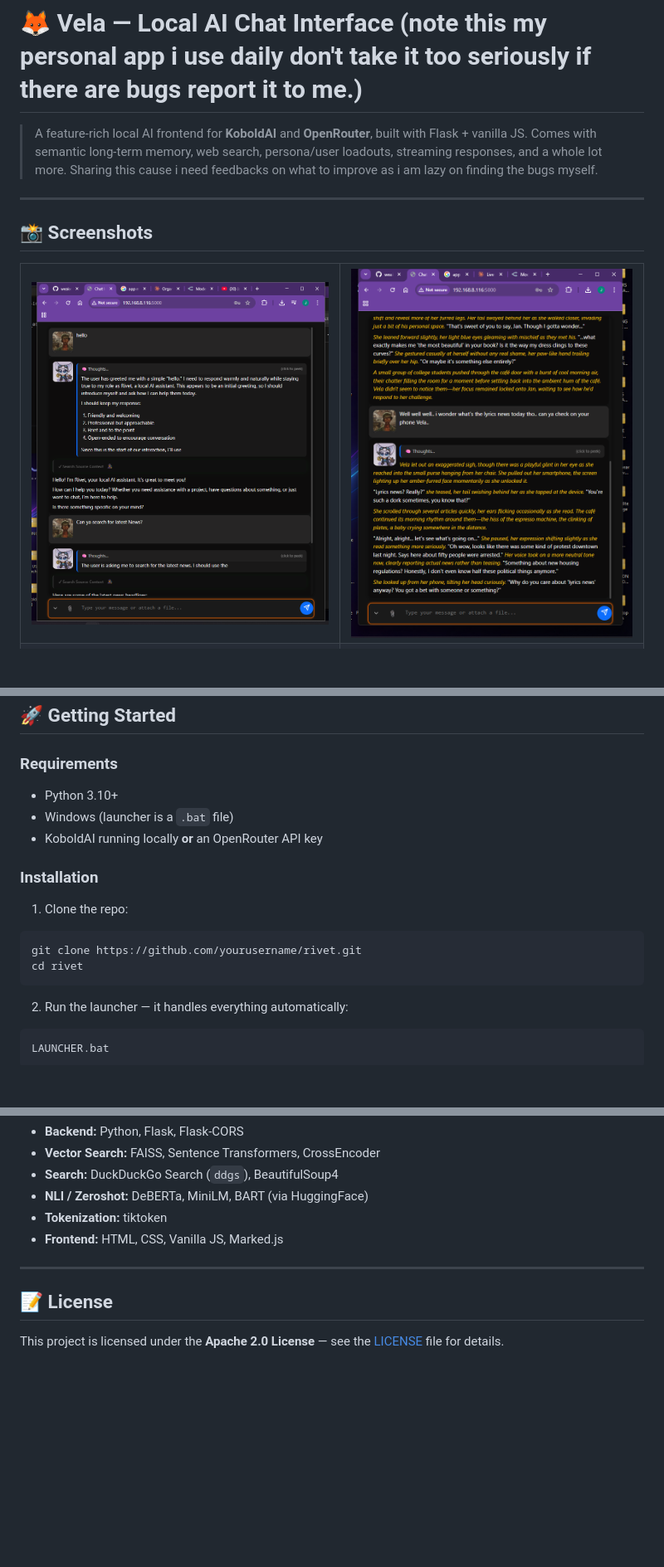
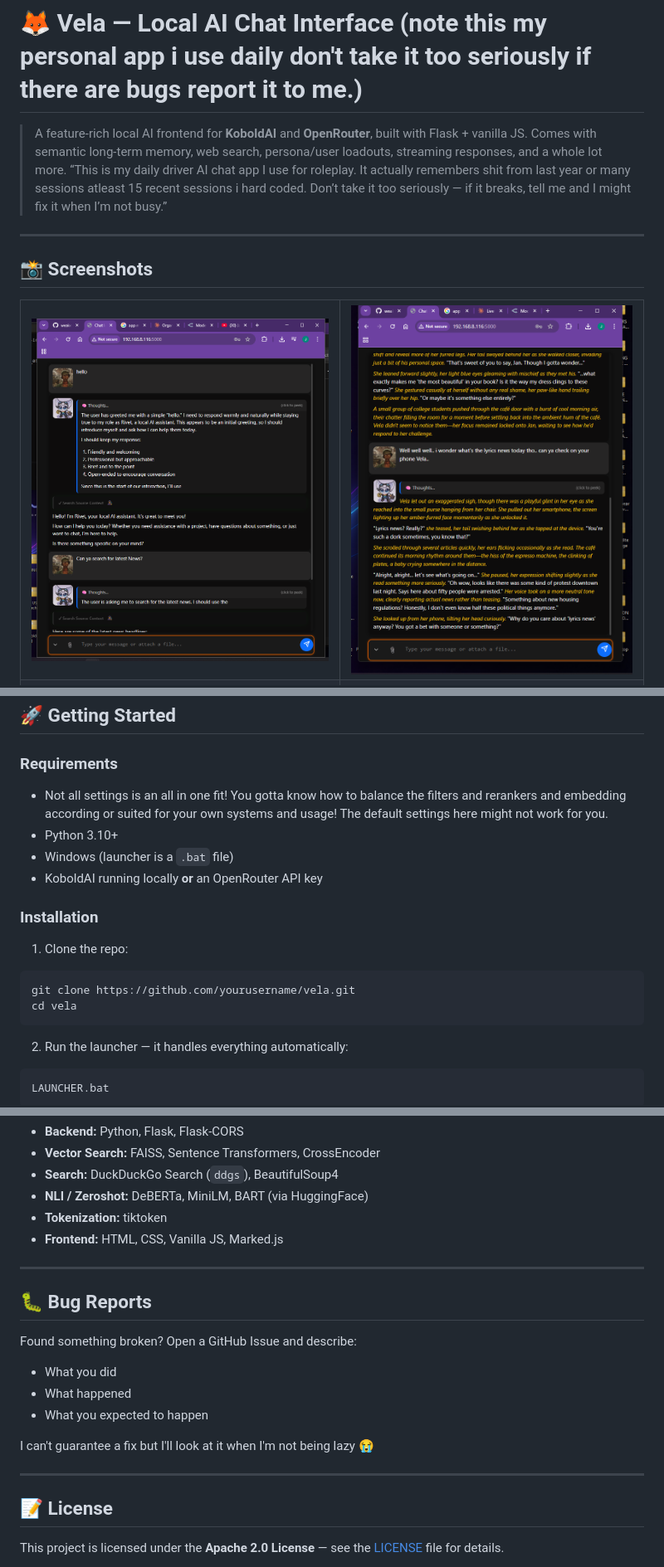
Before and after one commit to weaker098/AI-WEBUI-and-MEMORY, a Markdown page: README.md, 3 parts joined by grey strips. Shown at 83% size. Drawn GitHub-style; blank space fills up the shorter version.

````diff
--- a/README.md
+++ b/README.md
@@ -1,7 +1,6 @@
 # 🦊 Vela — Local AI Chat Interface (note this my personal app i use daily don't take it too seriously if there are bugs report it to me.)
 
-> A feature-rich local AI frontend for **KoboldAI** and **OpenRouter**, built with Flask + vanilla JS. Comes with semantic long-term memory, web search, persona/user loadouts, streaming responses, and a whole lot more. Sharing this cause i need feedbacks on what to improve as i am lazy on finding the bugs myself.
-
+> A feature-rich local AI frontend for **KoboldAI** and **OpenRouter**, built with Flask + vanilla JS. Comes with semantic long-term memory, web search, persona/user loadouts, streaming responses, and a whole lot more. “This is my daily driver AI chat app I use for roleplay. It actually remembers shit from last year or many sessions atleast 15 recent sessions i hard coded. Don’t take it too seriously — if it breaks, tell me and I might fix it when I’m not busy.”
 ---
 
 ## 📸 Screenshots
@@ -10,7 +9,7 @@
 
 <table>
   <tr>
-    <td><img src="images/UI1.png" width="450"/></td>
+    <td><img src="images/UI1.png" width="450" height="1300"/></td>
     <td><img src="images/UI2.png" width="450"/></td>
   </tr>
   <tr>
@@ -88,6 +88,7 @@
 ## 🚀 Getting Started
 
 ### Requirements
+- Not all settings is an all in one fit! You gotta know how to balance the filters and rerankers and embedding according or suited for your own systems and usage! The default settings here might not work for you.
 - Python 3.10+
 - Windows (launcher is a `.bat` file)
 - KoboldAI running locally **or** an OpenRouter API key
@@ -96,8 +97,8 @@
 
 1. Clone the repo:
 ```bash
-git clone https://github.com/yourusername/rivet.git
-cd rivet
+git clone https://github.com/yourusername/vela.git
+cd vela
 ```
 
 2. Run the launcher — it handles everything automatically:
@@ -154,6 +163,17 @@ All settings are managed through the **Settings & Controls** panel in the UI. Co
 
 ---
 
+## 🐛 Bug Reports
+
+Found something broken? Open a GitHub Issue and describe:
+- What you did
+- What happened
+- What you expected to happen
+
+I can't guarantee a fix but I'll look at it when I'm not being lazy 😭
+
+---
+
 ## 📝 License
 
 This project is licensed under the **Apache 2.0 License** — see the [LICENSE](LICENSE) file for details.
````
Also changed, not shown: other parts of README.md (+10 -1 lines).
